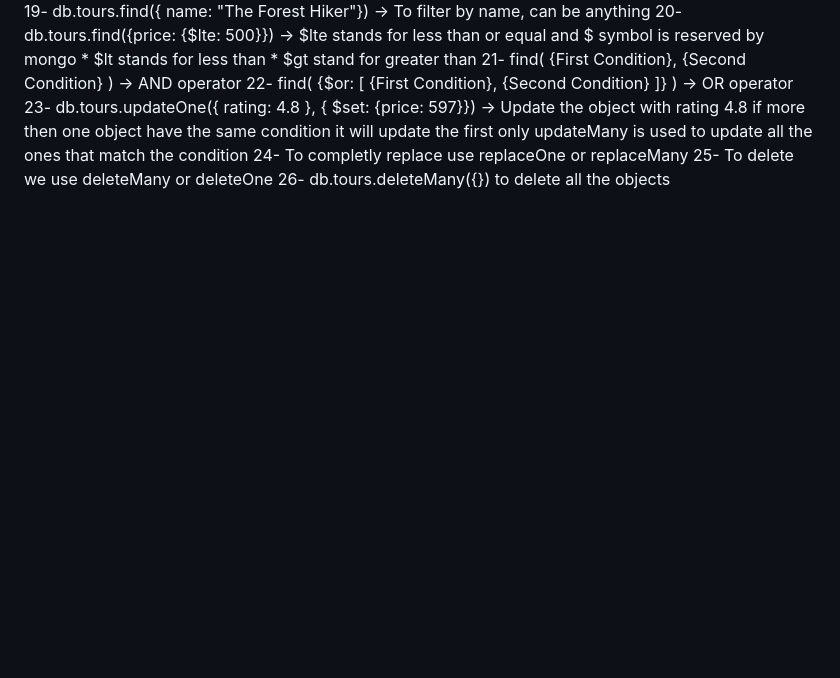
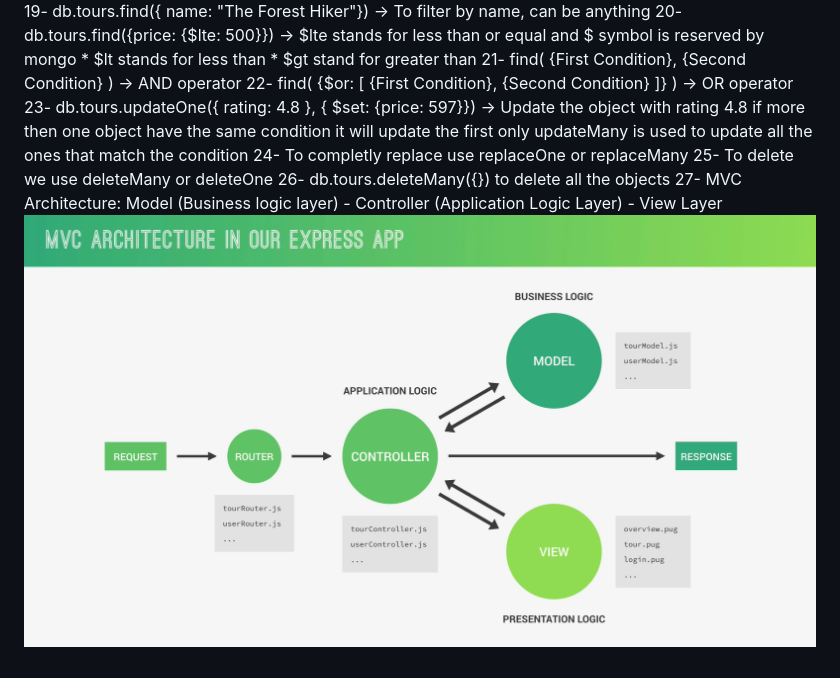
Before and after one commit to Mohamed-Willy/NodeCourse, a Markdown page: README.md, the part around the change. Drawn GitHub-style; pictures changed too: image-6.png (added); blank space fills up the shorter version.

```diff
--- a/README.md
+++ b/README.md
@@ -39,3 +39,5 @@ Notes:
 24- To completly replace use replaceOne or replaceMany
 25- To delete we use deleteMany or deleteOne
 26- db.tours.deleteMany({}) to delete all the objects
+27- MVC Architecture: Model (Business logic layer) - Controller (Application Logic Layer) - View Layer
+![alt text](image-6.png)
```
Also changed, not shown: 6 other files.
